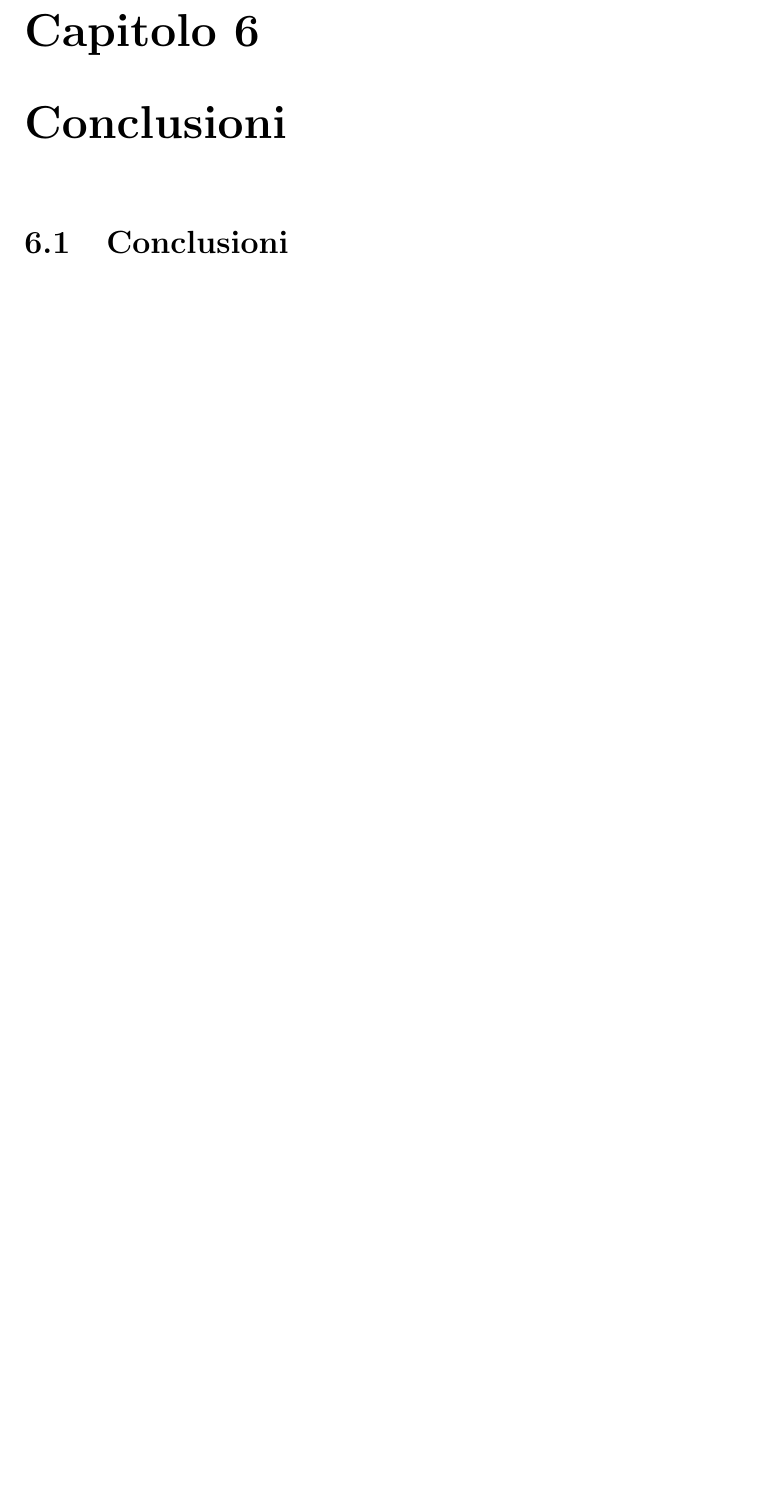
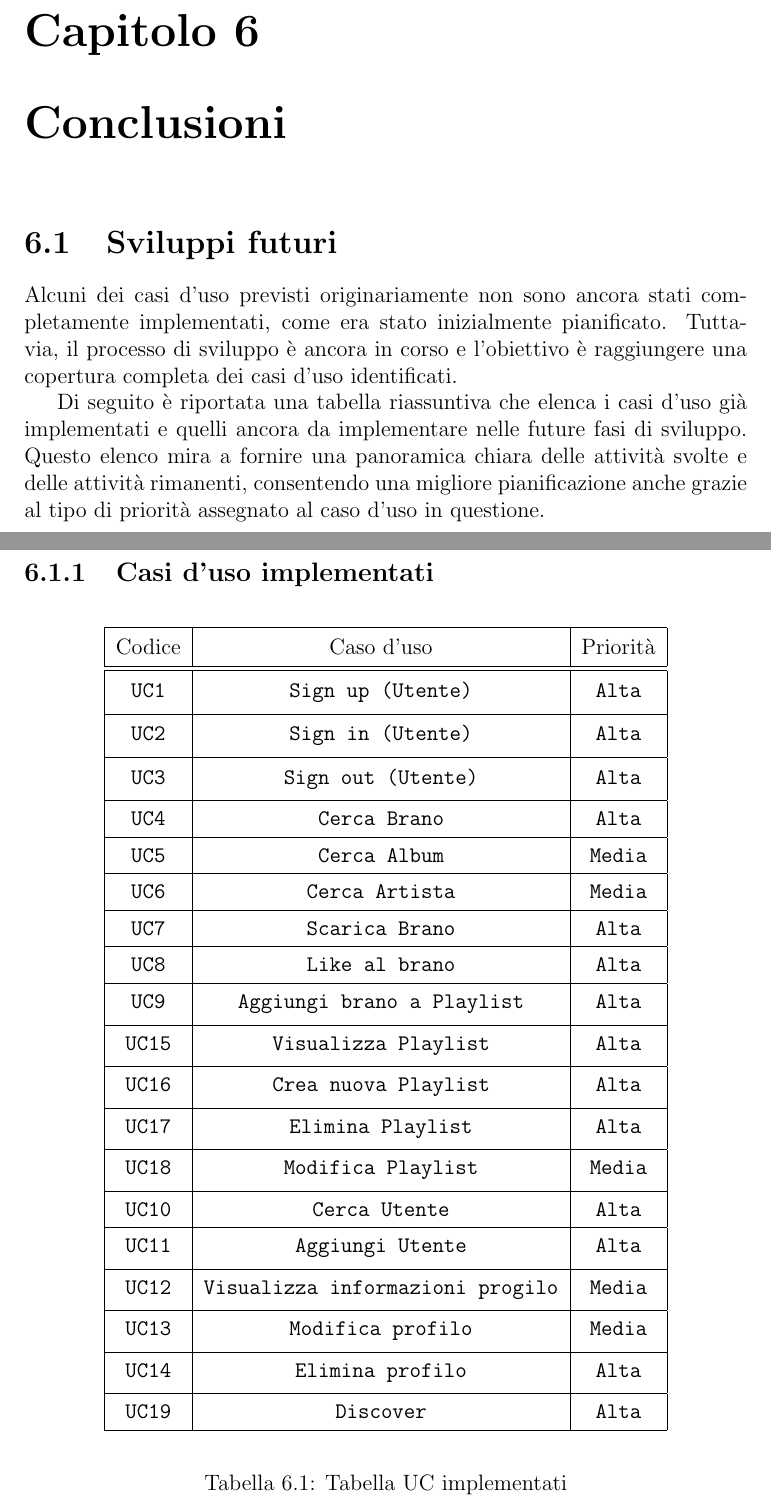
Before and after one commit to slocatelli30/WeMusic, a LaTeX document (documentazione/main.tex, which reads documentazione/iterations/conclusion.tex): part of page 59 of 59 before the commit and two parts of pages 59 and 60 of 61 after it, the two joined at a grey line, cut so that both start at the same text, the shorter picture padded with empty space. Compiled offline with pdfLaTeX.

Commit message:
conclusione (sviluppi futuri)

```diff
--- a/documentazione/iterations/conclusion.tex
+++ b/documentazione/iterations/conclusion.tex
@@ -1 +1,64 @@
-\section{Conclusioni}
+\section{Sviluppi futuri}
+Alcuni dei casi d'uso previsti originariamente
+non sono ancora stati completamente implementati, come era stato
+inizialmente pianificato. Tuttavia, il processo di sviluppo
+è ancora in corso e l'obiettivo è raggiungere una copertura
+completa dei casi d'uso identificati.
+
+Di seguito è riportata una tabella riassuntiva che elenca
+i casi d'uso già implementati e quelli ancora da implementare
+nelle future fasi di sviluppo. Questo elenco mira a fornire
+una panoramica chiara delle attività svolte e delle attività
+rimanenti, consentendo una migliore pianificazione anche grazie al tipo
+di priorità assegnato al caso d'uso in questione.
+
+\newpage
+\subsection{Casi d'uso implementati}
+\begin{table} [h!]
+    \begin{center}
+        \begin{tabular}{ |Sc|Sc|Sc| }
+         \hline
+         Codice & Caso d'uso & Priorità \\
+         \hline
+         \hline
+         \texttt{UC1} & \texttt{Sign up (Utente)} & \texttt{Alta} \\
+         \hline
+         \texttt{UC2} & \texttt{Sign in (Utente)} & \texttt{Alta} \\
+         \hline
+         \texttt{UC3} & \texttt{Sign out (Utente)} & \texttt{Alta} \\
+         \hline
+         \texttt{UC4} & \texttt{Cerca Brano} & \texttt{Alta} \\
+         \hline
+         \texttt{UC5} & \texttt{Cerca Album} & \texttt{Media} \\
+         \hline
+         \texttt{UC6} & \texttt{Cerca Artista} & \texttt{Media} \\
+         \hline
+         \texttt{UC7} & \texttt{Scarica Brano} & \texttt{Alta} \\
+         \hline
+         \texttt{UC8} & \texttt{Like al brano} & \texttt{Alta} \\
+         \hline
+         \texttt{UC9} & \texttt{Aggiungi brano a Playlist} & \texttt{Alta} \\
+         \hline
+         \texttt{UC15} & \texttt{Visualizza Playlist} & \texttt{Alta} \\
+         \hline
+         \texttt{UC16} & \texttt{Crea nuova Playlist} & \texttt{Alta} \\
+         \hline
+         \texttt{UC17} & \texttt{Elimina Playlist} & \texttt{Alta} \\
+         \hline
+         \texttt{UC18} & \texttt{Modifica Playlist} & \texttt{Media} \\
+         \hline
+         \texttt{UC10} & \texttt{Cerca Utente} & \texttt{Alta} \\
+         \hline
+         \texttt{UC11} & \texttt{Aggiungi Utente} & \texttt{Alta} \\
+         \hline
+         \texttt{UC12} & \texttt{Visualizza informazioni progilo} & \texttt{Media} \\
+         \hline
+         \texttt{UC13} & \texttt{Modifica profilo} & \texttt{Media} \\
+         \hline
+         \texttt{UC14} & \texttt{Elimina profilo} & \texttt{Alta} \\
+         \hline
+         \texttt{UC19} & \texttt{Discover} & \texttt{Alta} \\
+         \hline
+        \end{tabular}
+    \end{center}
+    \caption{Tabella UC implementati}
```
Also changed, not shown: documentazione/main.pdf, documentazione/iterations/conclusion.tex (25 more changed lines).
